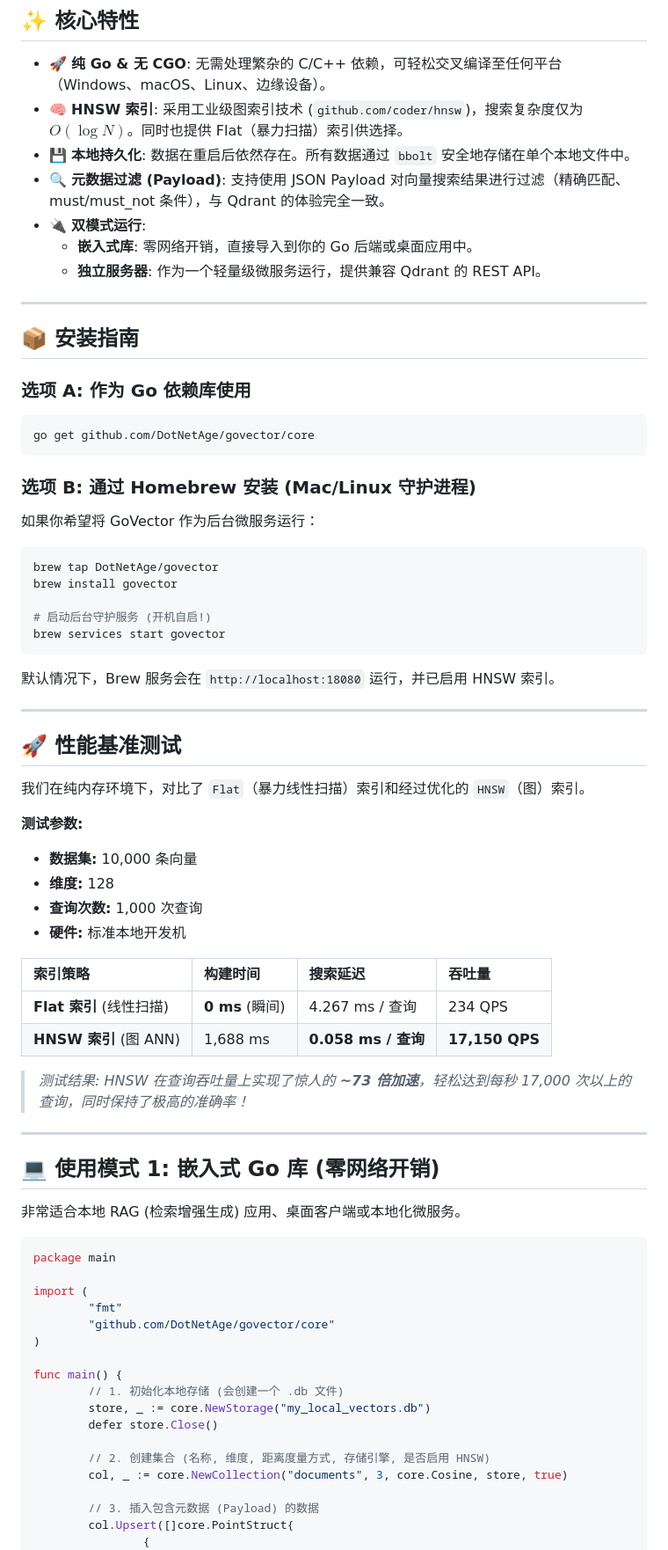
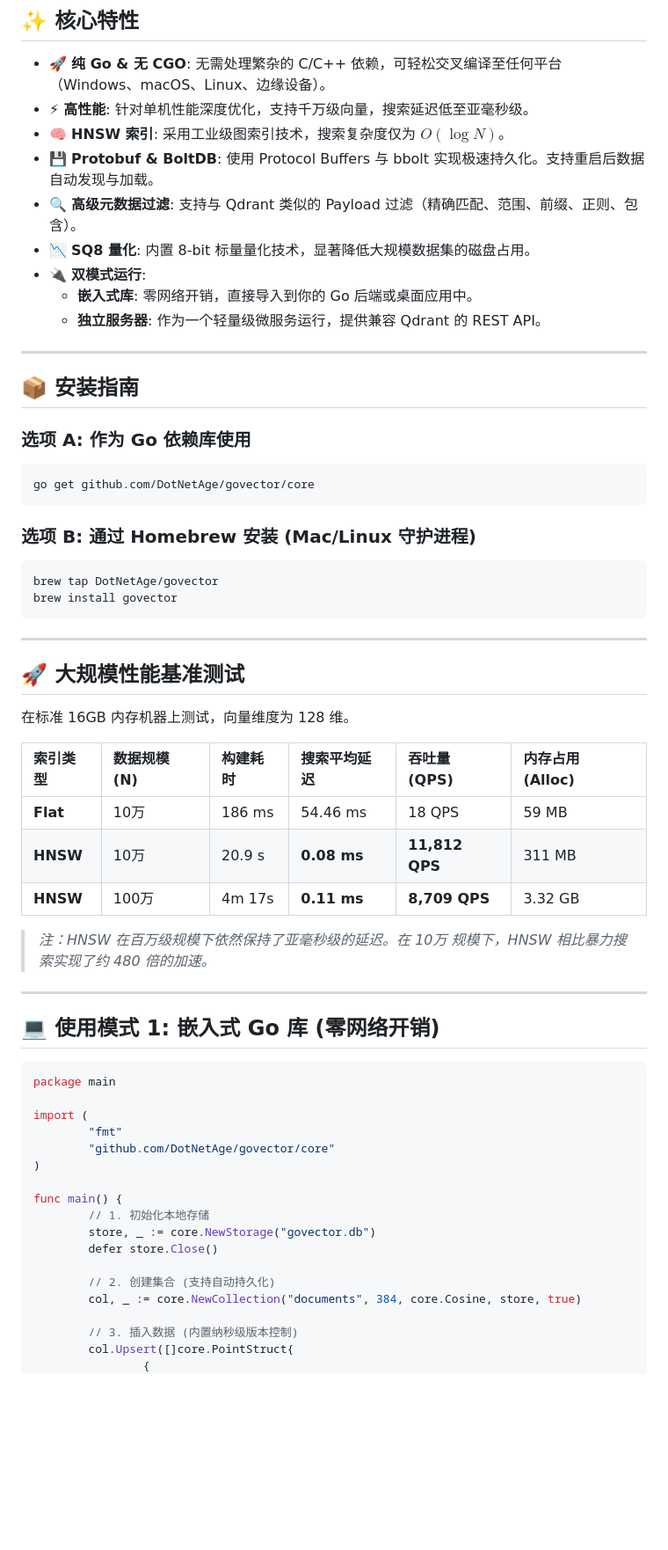
Before and after one commit to DotNetAge/govector, a Markdown page: README_zh.md, the part around one of its changes. Shown at 88% size. GitHub-like rendering; blank space fills up the shorter version.

````diff
--- a/README_zh.md
+++ b/README_zh.md
@@ -22,9 +22,11 @@
 ## ✨ 核心特性
 
 - 🚀 **纯 Go & 无 CGO**: 无需处理繁杂的 C/C++ 依赖，可轻松交叉编译至任何平台（Windows、macOS、Linux、边缘设备）。
-- 🧠 **HNSW 索引**: 采用工业级图索引技术 (`github.com/coder/hnsw`)，搜索复杂度仅为 $O(\log N)$。同时也提供 Flat（暴力扫描）索引供选择。
-- 💾 **本地持久化**: 数据在重启后依然存在。所有数据通过 `bbolt` 安全地存储在单个本地文件中。
-- 🔍 **元数据过滤 (Payload)**: 支持使用 JSON Payload 对向量搜索结果进行过滤（精确匹配、must/must_not 条件），与 Qdrant 的体验完全一致。
+- ⚡ **高性能**: 针对单机性能深度优化，支持千万级向量，搜索延迟低至亚毫秒级。
+- 🧠 **HNSW 索引**: 采用工业级图索引技术，搜索复杂度仅为 $O(\log N)$。
+- 💾 **Protobuf & BoltDB**: 使用 Protocol Buffers 与 bbolt 实现极速持久化。支持重启后数据自动发现与加载。
+- 🔍 **高级元数据过滤**: 支持与 Qdrant 类似的 Payload 过滤（精确匹配、范围、前缀、正则、包含）。
+- 📉 **SQ8 量化**: 内置 8-bit 标量量化技术，显著降低大规模数据集的磁盘占用。
 - 🔌 **双模式运行**:
   - **嵌入式库**: 零网络开销，直接导入到你的 Go 后端或桌面应用中。
   - **独立服务器**: 作为一个轻量级微服务运行，提供兼容 Qdrant 的 REST API。
@@ -39,40 +41,28 @@ go get github.com/DotNetAge/govector/core
 ```
 
 ### 选项 B: 通过 Homebrew 安装 (Mac/Linux 守护进程)
-如果你希望将 GoVector 作为后台微服务运行：
 ```bash
 brew tap DotNetAge/govector
 brew install govector
-
-# 启动后台守护服务 (开机自启!)
-brew services start govector
 ```
-默认情况下，Brew 服务会在 `http://localhost:18080` 运行，并已启用 HNSW 索引。
 
 ---
 
-## 🚀 性能基准测试
+## 🚀 大规模性能基准测试
 
-我们在纯内存环境下，对比了 `Flat`（暴力线性扫描）索引和经过优化的 `HNSW`（图）索引。
+在标准 16GB 内存机器上测试，向量维度为 128 维。
 
-**测试参数:**
-- **数据集:** 10,000 条向量
-- **维度:** 128
-- **查询次数:** 1,000 次查询
-- **硬件:** 标准本地开发机
+| 索引类型 | 数据规模 (N) | 构建耗时 | 搜索平均延迟 | 吞吐量 (QPS) | 内存占用 (Alloc) |
+| :--- | :--- | :--- | :--- | :--- | :--- |
+| **Flat** | 10万 | 186 ms | 54.46 ms | 18 QPS | 59 MB |
+| **HNSW** | 10万 | 20.9 s | **0.08 ms** | **11,812 QPS** | 311 MB |
+| **HNSW** | 100万 | 4m 17s | **0.11 ms** | **8,709 QPS** | 3.32 GB |
 
-| 索引策略               | 构建时间         | 搜索延迟           | 吞吐量         |
-| :--------------------- | :--------------- | :----------------- | :------------- |
-| **Flat 索引** (线性扫描) | **0 ms** (瞬间)  | 4.267 ms / 查询    | 234 QPS        |
-| **HNSW 索引** (图 ANN)  | 1,688 ms         | **0.058 ms / 查询** | **17,150 QPS** |
-
-> *测试结果: HNSW 在查询吞吐量上实现了惊人的 **~73 倍加速**，轻松达到每秒 17,000 次以上的查询，同时保持了极高的准确率！*
+> *注：HNSW 在百万级规模下依然保持了亚毫秒级的延迟。在 10万 规模下，HNSW 相比暴力搜索实现了约 480 倍的加速。*
 
 ---
 
 ## 💻 使用模式 1: 嵌入式 Go 库 (零网络开销)
-
-非常适合本地 RAG (检索增强生成) 应用、桌面客户端或本地化微服务。
 
 ```go
 package main
@@ -83,14 +73,14 @@ import (
 )
 
 func main() {
-        // 1. 初始化本地存储 (会创建一个 .db 文件)
-        store, _ := core.NewStorage("my_local_vectors.db")
+        // 1. 初始化本地存储
+        store, _ := core.NewStorage("govector.db")
         defer store.Close()
 
-        // 2. 创建集合 (名称, 维度, 距离度量方式, 存储引擎, 是否启用 HNSW)
-        col, _ := core.NewCollection("documents", 3, core.Cosine, store, true)
+        // 2. 创建集合 (支持自动持久化)
+        col, _ := core.NewCollection("documents", 384, core.Cosine, store, true)
 
-        // 3. 插入包含元数据 (Payload) 的数据
+        // 3. 插入数据 (内置纳秒级版本控制)
         col.Upsert([]core.PointStruct{
                 {
                         ID:      "doc_1",
````
Also changed, not shown: other parts of README_zh.md (+11 -80 lines).
